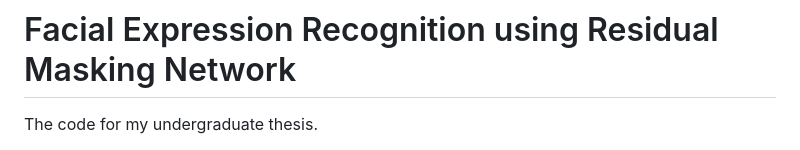
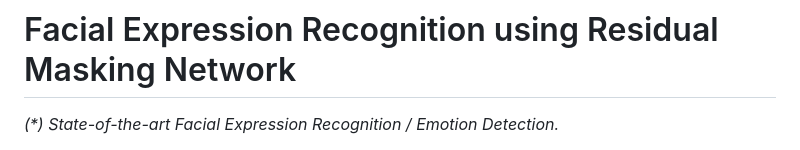
Before and after one commit to phamquiluan/ResidualMaskingNetwork, a Markdown page: README.md, the part around one of its changes. Rendered like a GitHub page.

Commit message:
Revise project description in README.md

```diff
--- a/README.md
+++ b/README.md
@@ -1,6 +1,6 @@
 # Facial Expression Recognition using Residual Masking Network
 
-The code for my undergraduate thesis.
+_(*) State-of-the-art Facial Expression Recognition / Emotion Detection._
 
 [![PyPI Downloads](https://static.pepy.tech/badge/rmn)](https://pepy.tech/projects/rmn)
 [![pypi package](https://img.shields.io/badge/version-v3.1.2-blue)](https://pypi.org/project/rmn)
```
Also changed, not shown: other parts of README.md (+0 -1 lines).
